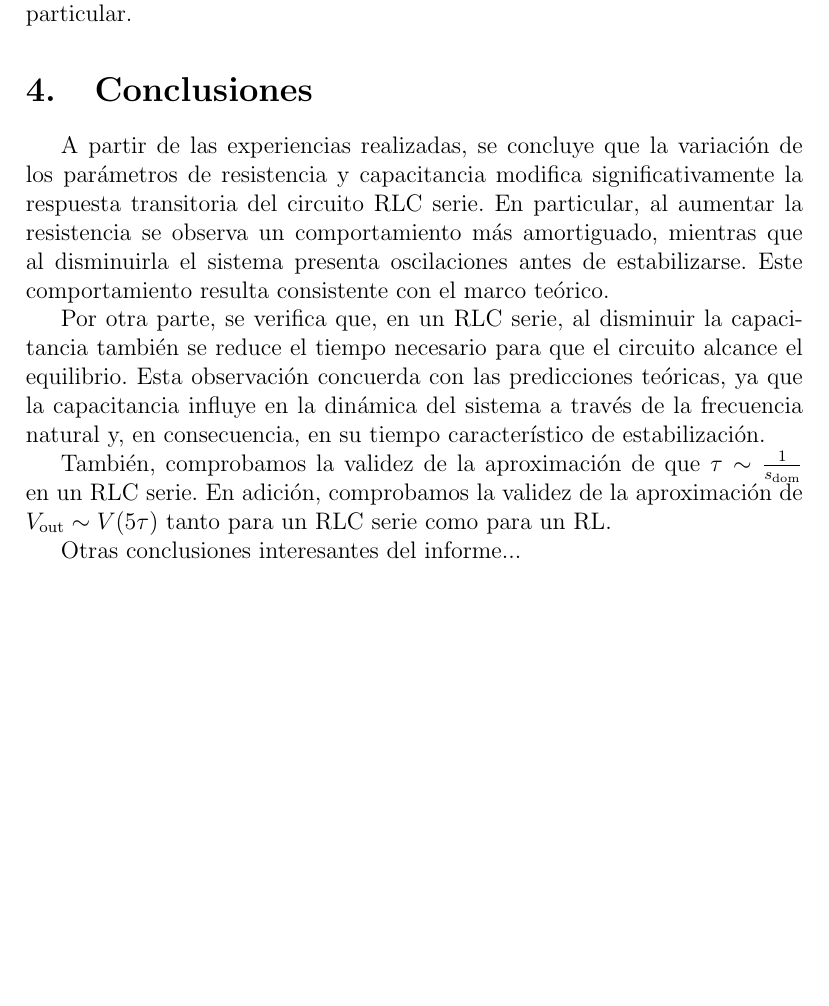
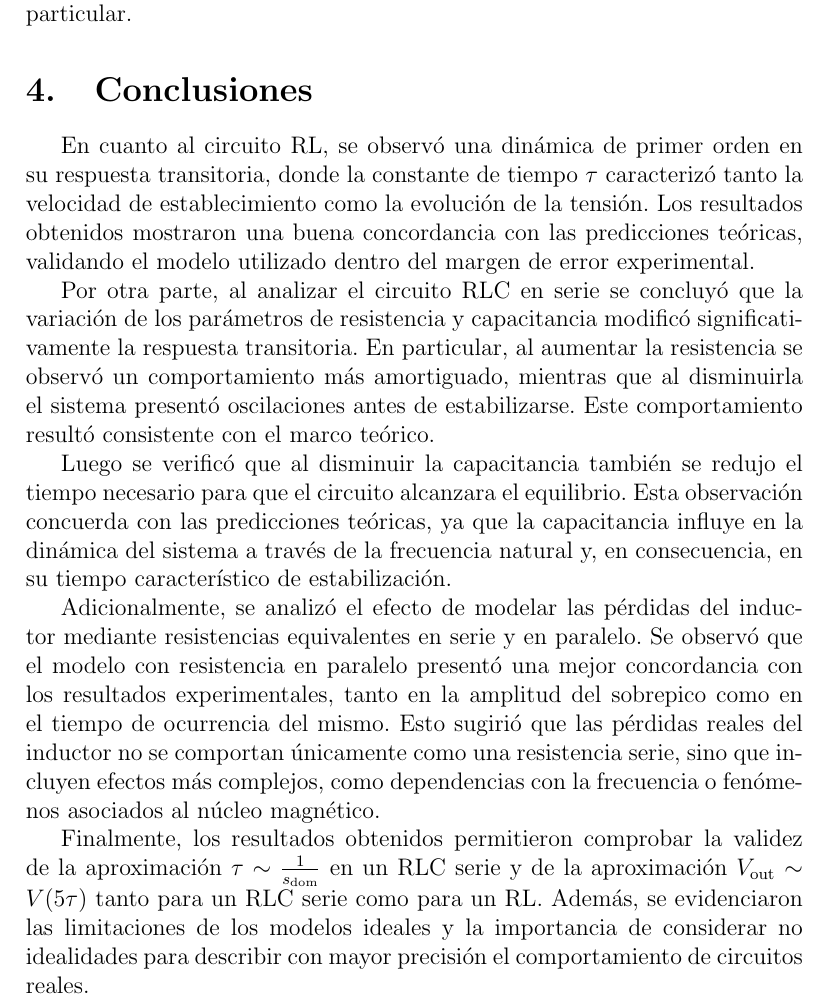
Before and after one commit to SolVigilante/TC_TP2, a LaTeX document (main.tex, which reads conclusiones.tex): part of page 13 of 14, cut so that both start at the same text, the shorter picture padded with empty space. Compiled offline with pdfLaTeX.

Commit message:
listo conclusion

```diff
--- a/conclusiones.tex
+++ b/conclusiones.tex
@@ -1,11 +1,13 @@
+
 \section{Conclusiones}
-A partir de las experiencias realizadas, se concluye que la variación de los parámetros de resistencia y capacitancia modifica significativamente la respuesta transitoria del circuito RLC serie. En particular, al aumentar la resistencia se observa un comportamiento más amortiguado, mientras que al disminuirla el sistema presenta oscilaciones antes de estabilizarse. Este comportamiento resulta consistente con el marco teórico.
+En cuanto al circuito RL, se observó una dinámica de primer orden en su respuesta transitoria, donde la constante de tiempo $\tau$ caracterizó tanto la velocidad de establecimiento como la evolución de la tensión. Los resultados obtenidos mostraron una buena concordancia con las predicciones teóricas, validando el modelo utilizado dentro del margen de error experimental.
 
-Por otra parte, se verifica que, en un RLC serie, al disminuir la capacitancia también se reduce el tiempo necesario para que el circuito alcance el equilibrio. Esta observación concuerda con las predicciones teóricas, ya que la capacitancia influye en la dinámica del sistema a través de la frecuencia natural y, en consecuencia, en su tiempo característico de estabilización.
+Por otra parte, al analizar el circuito RLC en serie se concluyó que la variación de los parámetros de resistencia y capacitancia modificó significativamente la respuesta transitoria. En particular, al aumentar la resistencia se observó un comportamiento más amortiguado, mientras que al disminuirla el sistema presentó oscilaciones antes de estabilizarse. Este comportamiento resultó consistente con el marco teórico.
 
-También, comprobamos la validez de la aproximación de que $\tau \sim \frac{1}{s_\text{dom}}$  en un RLC serie. En adición, comprobamos la validez de la aproximación de $V_\text{out} \sim V(5\tau)$ tanto para un RLC serie como para un RL.
+Luego se verificó que al disminuir la capacitancia también se redujo el tiempo necesario para que el circuito alcanzara el equilibrio. Esta observación concuerda con las predicciones teóricas, ya que la capacitancia influye en la dinámica del sistema a través de la frecuencia natural y, en consecuencia, en su tiempo característico de estabilización.
 
+Adicionalmente, se analizó el efecto de modelar las pérdidas del inductor mediante resistencias equivalentes en serie y en paralelo. Se observó que el modelo con resistencia en paralelo presentó una mejor concordancia con los resultados experimentales, tanto en la amplitud del sobrepico como en el tiempo de ocurrencia del mismo. Esto sugirió que las pérdidas reales del inductor no se comportan únicamente como una resistencia serie, sino que incluyen efectos más complejos, como dependencias con la frecuencia o fenómenos asociados al núcleo magnético.
 
+Finalmente, los resultados obtenidos permitieron comprobar la validez de la aproximación $\tau \sim \frac{1}{s_\text{dom}}$ en un RLC serie y de la aproximación $V_\text{out} \sim V(5\tau)$ tanto para un RLC serie como para un RL. Además, se evidenciaron las limitaciones de los modelos ideales y la importancia de considerar no idealidades para describir con mayor precisión el comportamiento de circuitos reales.
 
-Otras conclusiones interesantes del informe...
 \newpage
```
